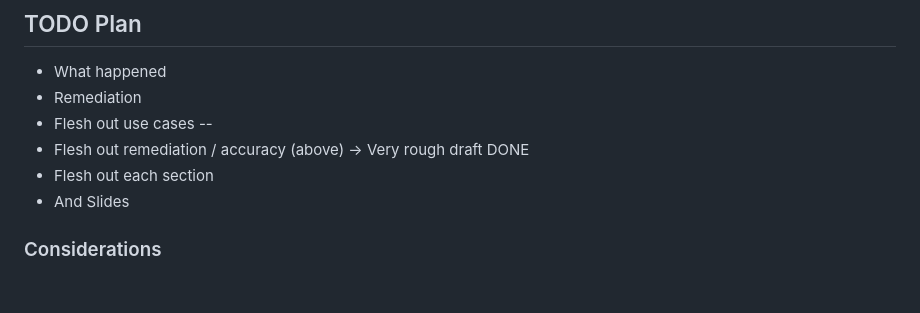
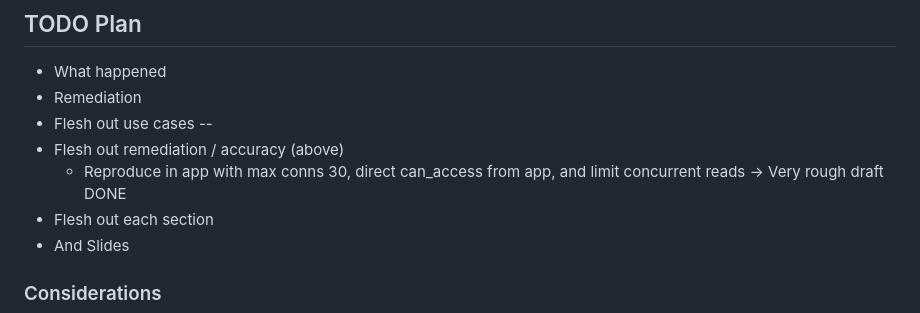
Before and after one commit to leahein/fga-talk, a Markdown page: outline.md, the part around the change. Drawn GitHub-style; blank space fills up the shorter version.

Commit message:
Add immediate next step!

```diff
--- a/outline.md
+++ b/outline.md
@@ -61,6 +61,7 @@ The k8s cascade on top of it is a nice second act: the health-check DB ping also
 - Flesh out use cases
 --
 - Flesh out remediation / accuracy (above)
+  - Reproduce in app with max conns 30, direct can_access from app, and limit concurrent reads
 -> Very rough draft DONE
 - Flesh out each section
 - And Slides
```
